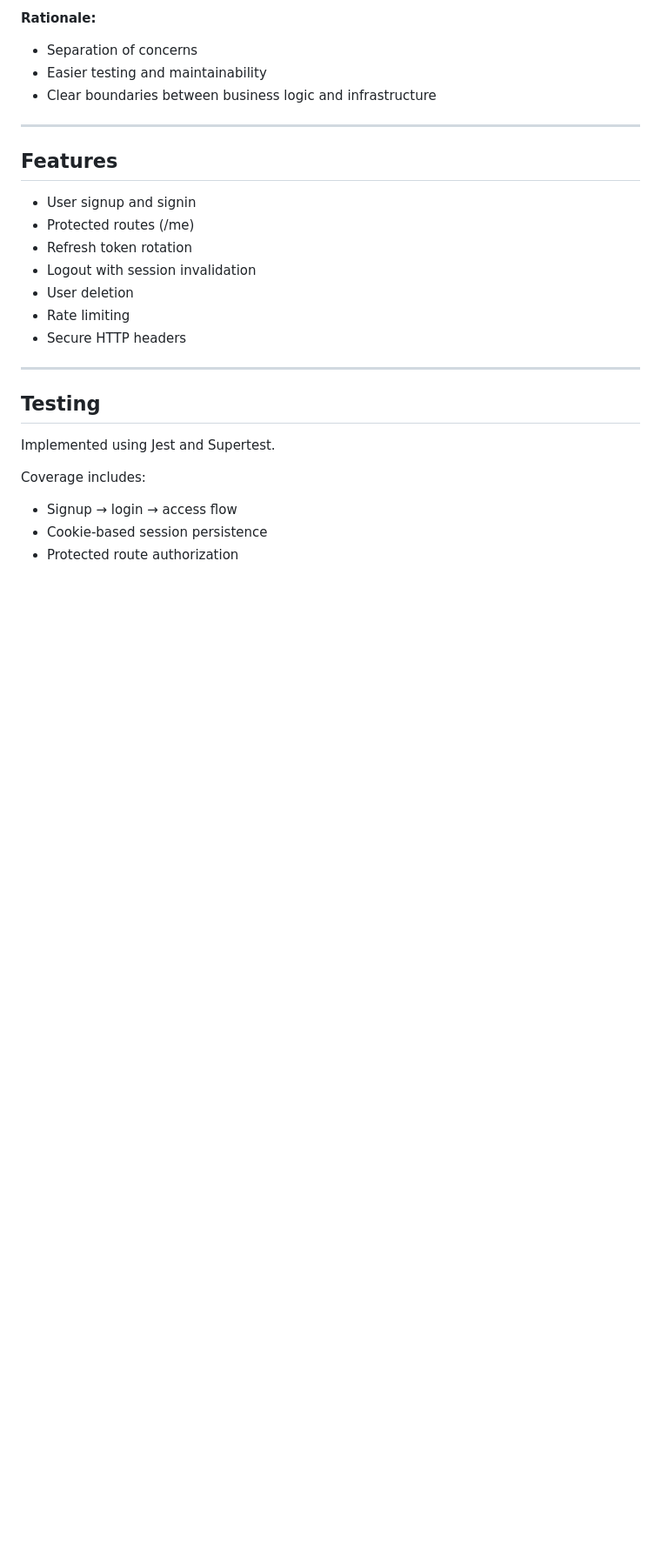
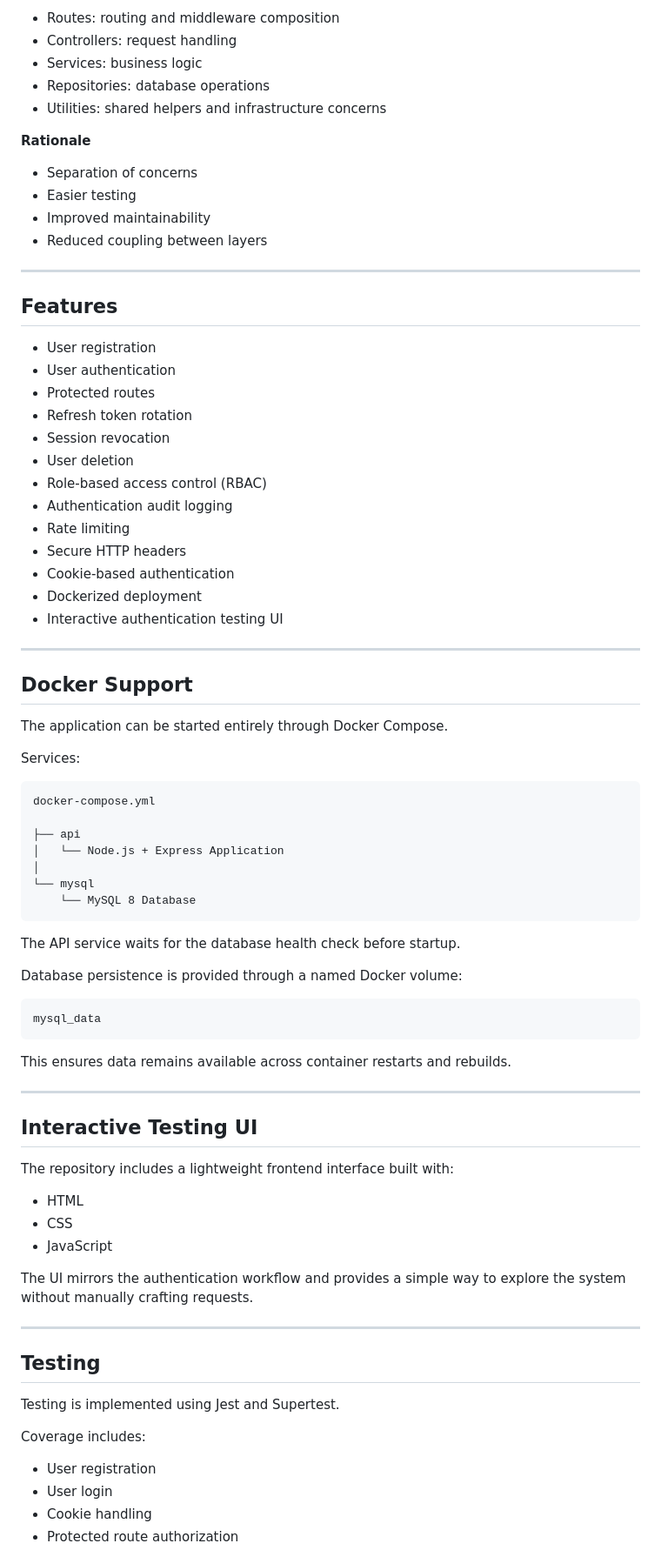
Before and after one commit to DevAbdul001/auth-sys, a Markdown page: README.md, the part around one of its changes. Shown at 87% size. GitHub-like rendering; blank space fills up the shorter version.

````diff
--- a/README.md
+++ b/README.md
@@ -132,30 +179,84 @@ Routes → Controllers → Services → Repositories → Utils
 
-**Rationale:**
+* Routes: routing and middleware composition
+* Controllers: request handling
+* Services: business logic
+* Repositories: database operations
+* Utilities: shared helpers and infrastructure concerns
+
+**Rationale**
 
 * Separation of concerns
-* Easier testing and maintainability
-* Clear boundaries between business logic and infrastructure
+* Easier testing
+* Improved maintainability
+* Reduced coupling between layers
 
 ---
 
 ## Features
 
-* User signup and signin
-* Protected routes (/me)
+* User registration
+* User authentication
+* Protected routes
 * Refresh token rotation
-* Logout with session invalidation
+* Session revocation
 * User deletion
+* Role-based access control (RBAC)
+* Authentication audit logging
 * Rate limiting
 * Secure HTTP headers
+* Cookie-based authentication
+* Dockerized deployment
+* Interactive authentication testing UI
+
+---
+
+## Docker Support
+
+The application can be started entirely through Docker Compose.
+
+Services:
+
+```
+docker-compose.yml
+
+├── api
+│   └── Node.js + Express Application
+│
+└── mysql
+    └── MySQL 8 Database
+```
+
+The API service waits for the database health check before startup.
+
+Database persistence is provided through a named Docker volume:
+
+```
+mysql_data
+```
+
+This ensures data remains available across container restarts and rebuilds.
+
+---
+
+## Interactive Testing UI
+
+The repository includes a lightweight frontend interface built with:
+
+* HTML
+* CSS
+* JavaScript
+
+The UI mirrors the authentication workflow and provides a simple way to explore the system without manually crafting requests.
 
 ---
 
 ## Testing
 
-Implemented using Jest and Supertest.
+Testing is implemented using Jest and Supertest.
 
 Coverage includes:
 
-* Signup → login → access flow
-* Cookie-based session persistence
+* User registration
+* User login
+* Cookie handling
 * Protected route authorization
````
Also changed, not shown: other parts of README.md (+177 -92 lines).
